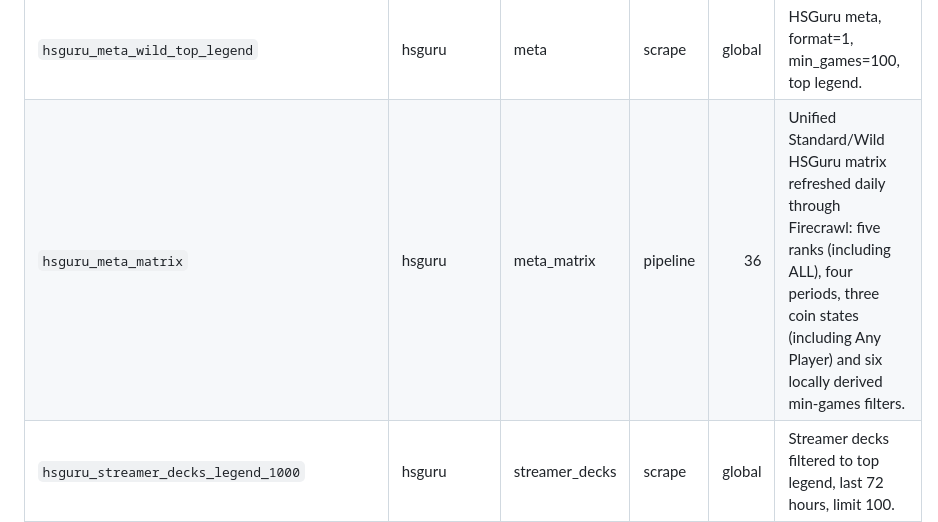
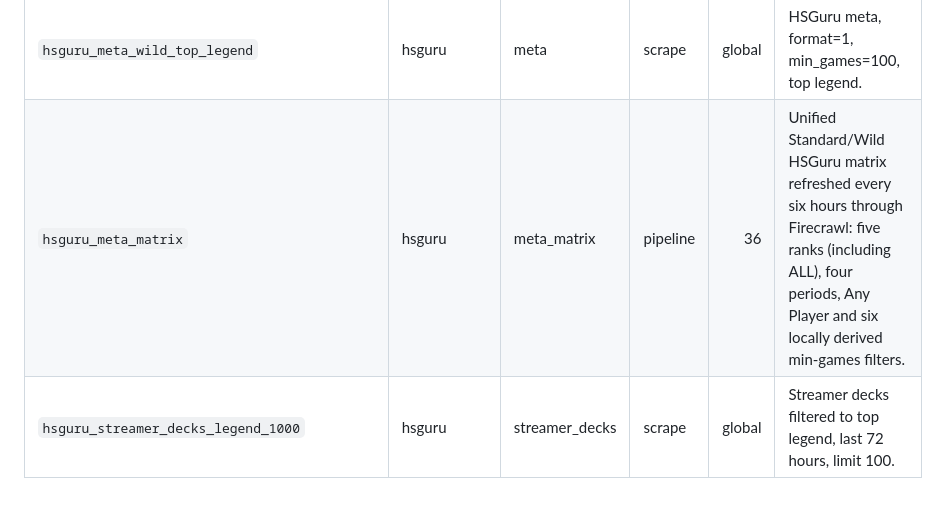
Before and after one commit to Zulut30/hearthstone-parses, a Markdown page: docs/SOURCES.md, the part around the change. Drawn GitHub-style; blank space fills up the shorter version.

Commit message:
docs(hsguru): update aggregate matrix catalog

```diff
--- a/docs/SOURCES.md
+++ b/docs/SOURCES.md
@@ -27,7 +27,7 @@ Sites: `firestone` (7), `heartharena` (1), `hearthstone-decks` (1), `hsguru` (12
 | `hsguru_meta_wild_legend` | hsguru | meta | scrape | global | HSGuru meta, format=1, legend (min_games=100 for full table SSR). |
 | `hsguru_meta_wild_top_5k` | hsguru | meta | scrape | global | HSGuru meta, format=1, min_games=100, top 5k. |
 | `hsguru_meta_wild_top_legend` | hsguru | meta | scrape | global | HSGuru meta, format=1, min_games=100, top legend. |
-| `hsguru_meta_matrix` | hsguru | meta_matrix | pipeline | 36 | Unified Standard/Wild HSGuru matrix refreshed daily through Firecrawl: five ranks (including ALL), four periods, three coin states (including Any Player) and six locally derived min-games filters. |
+| `hsguru_meta_matrix` | hsguru | meta_matrix | pipeline | 36 | Unified Standard/Wild HSGuru matrix refreshed every six hours through Firecrawl: five ranks (including ALL), four periods, Any Player and six locally derived min-games filters. |
 | `hsguru_streamer_decks_legend_1000` | hsguru | streamer_decks | scrape | global | Streamer decks filtered to top legend, last 72 hours, limit 100. |
 | `hsreplay_arena` | hsreplay | arena | scrape | global | HSReplay Arena overview. |
 | `hsreplay_arena_cards_advanced` | hsreplay | arena | scrape | global | HSReplay Arena cards. Fragment is client-side. |
```
